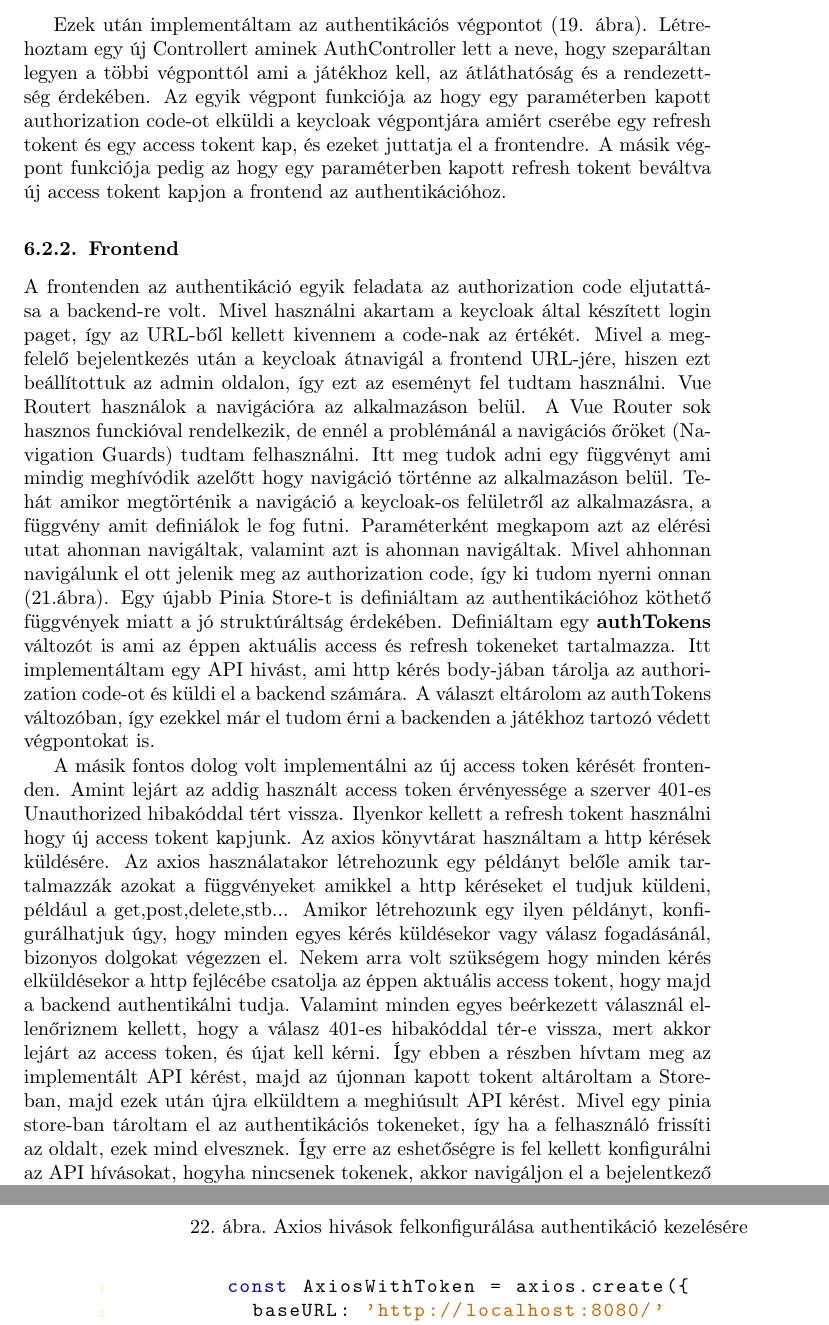
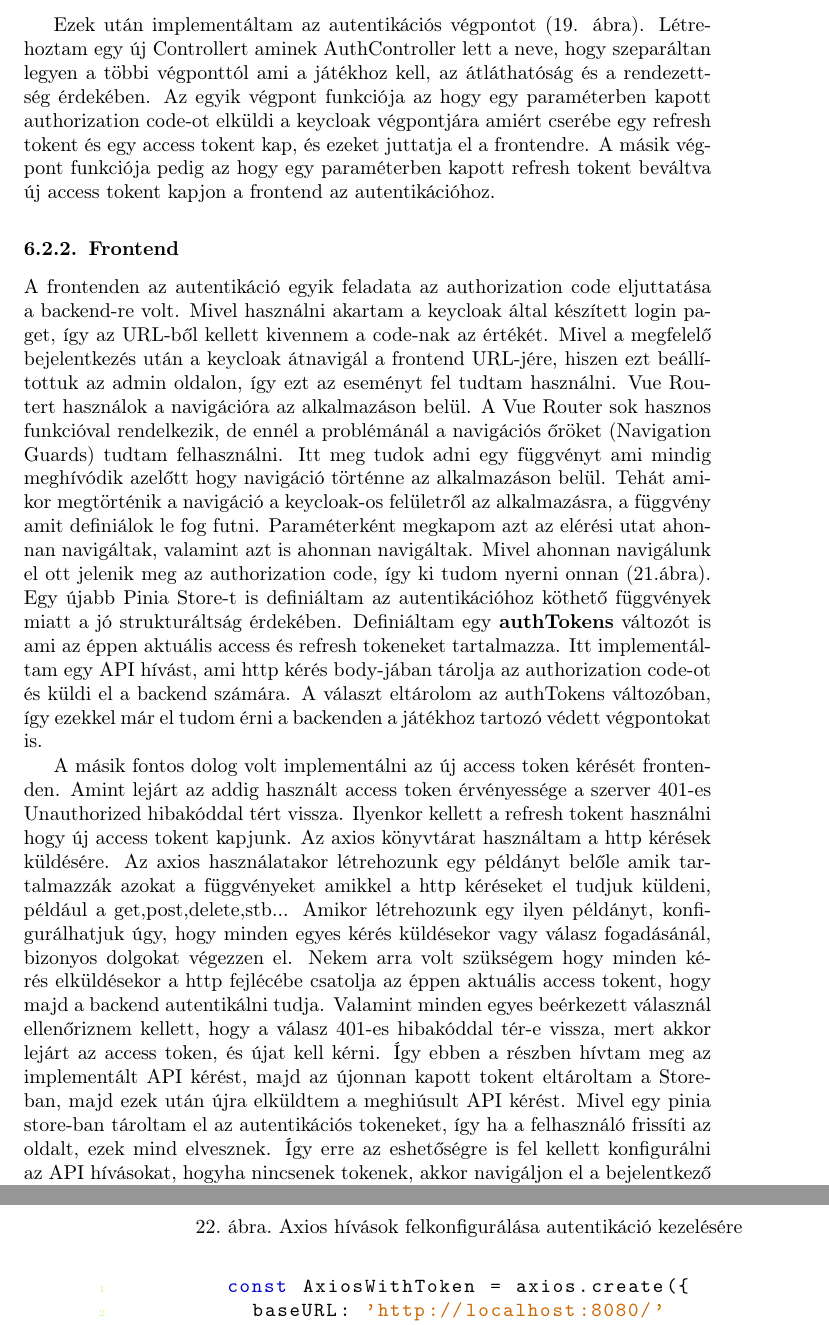
Before and after one commit to jozsi01/szakdogadoksi_uj, a LaTeX document (document.tex): two parts of pages 23 and 32 of 32, joined at a grey line, cut so that both start at the same text. Compiled offline with pdfLaTeX.

Commit message:
Helyesírási hibák kijavítása

```diff
--- a/document.tex
+++ b/document.tex
@@ -747,10 +747,10 @@ public SecurityFilterChain securityFilterChain (HttpSecurity http) throws Except
 \end{figure}
 \newpage
 
-Ezek után implementáltam az authentikációs végpontot (\ref{authEndpoint}. ábra). Létrehoztam egy új Controllert aminek AuthController lett a neve,
+Ezek után implementáltam az autentikációs végpontot (\ref{authEndpoint}. ábra). Létrehoztam egy új Controllert aminek AuthController lett a neve,
 hogy szeparáltan legyen a többi végponttól ami a játékhoz kell, az átláthatóság és a rendezettség érdekében. Az egyik végpont
 funkciója az hogy egy paraméterben kapott authorization code-ot elküldi a keycloak végpontjára amiért cserébe egy refresh tokent és egy access tokent kap,
-és ezeket juttatja el a frontendre. A másik végpont funkciója pedig az hogy egy paraméterben kapott refresh tokent beváltva új access tokent kapjon a frontend az authentikációhoz.
+és ezeket juttatja el a frontendre. A másik végpont funkciója pedig az hogy egy paraméterben kapott refresh tokent beváltva új access tokent kapjon a frontend az autentikációhoz.
 
 \begin{figure}[h]
 	\caption{Authentikációs végpont}
@@ -783,13 +783,13 @@ throws Exception{
 
 
 \subsubsection{Frontend}
-A frontenden az authentikáció egyik feladata az authorization code eljutattása a backend-re volt. Mivel használni akartam a keycloak által
+A frontenden az autentikáció egyik feladata az authorization code eljuttatása a backend-re volt. Mivel használni akartam a keycloak által
 készített login paget, így az URL-ből kellett kivennem a code-nak az értékét. Mivel a megfelelő bejelentkezés után a keycloak átnavigál a frontend
 URL-jére, hiszen ezt beállítottuk az admin oldalon, így ezt az eseményt fel tudtam használni. Vue Routert használok a navigációra az alkalmazáson belül. A Vue Router
-sok hasznos funckióval rendelkezik, de ennél a problémánál a navigációs őröket (Navigation Guards) tudtam felhasználni. Itt meg tudok adni egy függvényt ami
+sok hasznos funkcióval rendelkezik, de ennél a problémánál a navigációs őröket (Navigation Guards) tudtam felhasználni. Itt meg tudok adni egy függvényt ami
 mindig meghívódik azelőtt hogy navigáció történne az alkalmazáson belül. Tehát amikor megtörténik a navigáció a keycloak-os felületről az alkalmazásra, a függvény amit
-definiálok le fog futni. Paraméterként megkapom azt az elérési utat ahonnan navigáltak, valamint azt is ahonnan navigáltak. Mivel ahhonnan navigálunk el ott jelenik meg az
-authorization code, így ki tudom nyerni onnan (\ref{authCode}.ábra). Egy újabb Pinia Store-t is definiáltam az authentikációhoz köthető függvények miatt a jó struktúráltság érdekében. Definiáltam egy \textbf{authTokens} változót is ami az éppen aktuális access és refresh tokeneket tartalmazza. Itt implementáltam egy API hivást, ami http kérés body-jában tárolja az authorization code-ot és küldi el a backend számára. A választ eltárolom az authTokens változóban, így ezekkel már el tudom érni a backenden a játékhoz tartozó védett végpontokat is.
+definiálok le fog futni. Paraméterként megkapom azt az elérési utat ahonnan navigáltak, valamint azt is ahonnan navigáltak. Mivel ahonnan navigálunk el ott jelenik meg az
+authorization code, így ki tudom nyerni onnan (\ref{authCode}.ábra). Egy újabb Pinia Store-t is definiáltam az autentikációhoz köthető függvények miatt a jó strukturáltság érdekében. Definiáltam egy \textbf{authTokens} változót is ami az éppen aktuális access és refresh tokeneket tartalmazza. Itt implementáltam egy API hívást, ami http kérés body-jában tárolja az authorization code-ot és küldi el a backend számára. A választ eltárolom az authTokens változóban, így ezekkel már el tudom érni a backenden a játékhoz tartozó védett végpontokat is.
 \begin{figure}
 	\caption{Authorization code kinyerése az elnavigált URL-ből}
 	\begin{adjustwidth}{0cm}{10cm}
@@ -818,11 +818,11 @@ authorization code, így ki tudom nyerni onnan (\ref{authCode}.ábra). Egy újab
 
 A másik fontos dolog volt implementálni az új access token kérését frontenden. Amint lejárt az addig használt access token érvényessége a szerver 401-es Unauthorized
 hibakóddal tért vissza. Ilyenkor kellett a refresh tokent használni hogy új access tokent kapjunk. Az axios könyvtárat használtam a http kérések küldésére. Az axios
-használatakor létrehozunk egy példányt belőle amik tartalmazzák azokat a függvényeket amikkel a http kéréseket el tudjuk küldeni, például a get,post,delete,stb... Amikor létrehozunk egy ilyen példányt, konfigurálhatjuk úgy, hogy minden egyes kérés küldésekor vagy válasz fogadásánál, bizonyos dolgokat végezzen el. Nekem arra volt szükségem hogy minden kérés elküldésekor a http fejlécébe csatolja az éppen aktuális access tokent, hogy majd a backend authentikálni tudja. Valamint minden egyes beérkezett válasznál ellenőriznem kellett, hogy a válasz 401-es hibakóddal tér-e vissza, mert akkor lejárt az access token, és újat kell kérni. Így ebben a részben hívtam meg az implementált API kérést, majd az újonnan kapott tokent altároltam a Store-ban, majd ezek után újra elküldtem a meghiúsult API kérést. Mivel egy
-pinia store-ban tároltam el az authentikációs tokeneket, így ha a felhasználó frissíti az oldalt, ezek mind elvesznek. Így erre az eshetőségre is fel kellett konfigurálni az API hívásokat, hogyha nincsenek tokenek, akkor navigáljon el a bejelentkező oldalra. Ilyenkor viszont azt az API hívás amit a frissítés után akarunk végre-hajtani, eldobjuk. Viszont ez nem jelenti azt hogy minden egyes frissítéskor be kell jelentkeznünk, hiszen a Keycloak számon tartja, hogy be vagyunk jelentkezve, ezért rögtön vissza is navigál arra az URL-re amit megadtunk neki (\ref{axios}.ábra).
+használatakor létrehozunk egy példányt belőle amik tartalmazzák azokat a függvényeket amikkel a http kéréseket el tudjuk küldeni, például a get,post,delete,stb... Amikor létrehozunk egy ilyen példányt, konfigurálhatjuk úgy, hogy minden egyes kérés küldésekor vagy válasz fogadásánál, bizonyos dolgokat végezzen el. Nekem arra volt szükségem hogy minden kérés elküldésekor a http fejlécébe csatolja az éppen aktuális access tokent, hogy majd a backend autentikálni tudja. Valamint minden egyes beérkezett válasznál ellenőriznem kellett, hogy a válasz 401-es hibakóddal tér-e vissza, mert akkor lejárt az access token, és újat kell kérni. Így ebben a részben hívtam meg az implementált API kérést, majd az újonnan kapott tokent eltároltam a Store-ban, majd ezek után újra elküldtem a meghiúsult API kérést. Mivel egy
+pinia store-ban tároltam el az autentikációs tokeneket, így ha a felhasználó frissíti az oldalt, ezek mind elvesznek. Így erre az eshetőségre is fel kellett konfigurálni az API hívásokat, hogyha nincsenek tokenek, akkor navigáljon el a bejelentkező oldalra. Ilyenkor viszont azt az API hívás amit a frissítés után akarunk végre-hajtani, eldobjuk. Viszont ez nem jelenti azt hogy minden egyes frissítéskor be kell jelentkeznünk, hiszen a Keycloak számon tartja, hogy be vagyunk jelentkezve, ezért rögtön vissza is navigál arra az URL-re amit megadtunk neki (\ref{axios}.ábra).
 
 \begin{figure}
- 	\caption{Axios hivások felkonfigurálása authentikáció kezelésére}
+ 	\caption{Axios hívások felkonfigurálása autentikáció kezelésére}
  	\begin{adjustwidth}{0cm}{10cm}
  		\begin{minipage}{\textwidth}
  			\begin{lstlisting}[style=javascriptStyle]
```
Also changed, not shown: document.pdf, document.tex (6 more changed lines), 3 other files.
